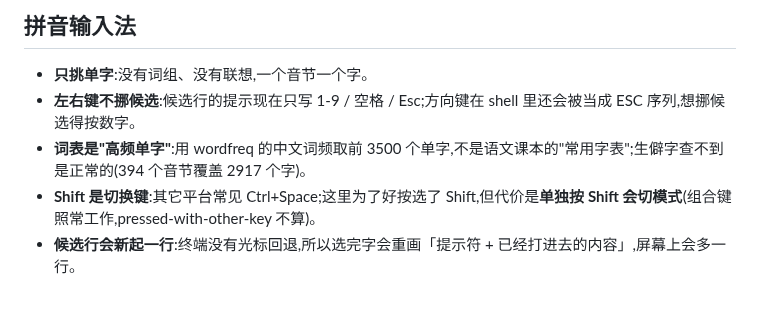
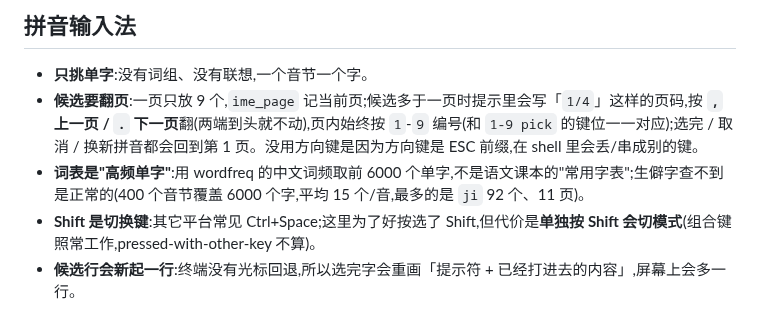
Before and after one commit to KaiXinLee114514/JoyOS, a Markdown page: docs/known-issues.md, the part around the change. Drawn GitHub-style.

```diff
--- a/docs/known-issues.md
+++ b/docs/known-issues.md
@@ -286,7 +286,7 @@ CR2 不在 `0x120000~0x1EFFFF` 这两个窗口里(比如程序把指针玩飞了
 ## 拼音输入法
 
 - **只挑单字**:没有词组、没有联想,一个音节一个字。
-- **左右键不挪候选**:候选行的提示现在只写 1-9 / 空格 / Esc;方向键在 shell 里还会被当成 ESC 序列,想挪候选得按数字。
-- **词表是"高频单字"**:用 wordfreq 的中文词频取前 3500 个单字,不是语文课本的"常用字表";生僻字查不到是正常的(394 个音节覆盖 2917 个字)。
+- **候选要翻页**:一页只放 9 个,`ime_page` 记当前页;候选多于一页时提示里会写「`1/4`」这样的页码,按 **`,` 上一页 / `.` 下一页**翻(两端到头就不动),页内始终按 `1`-`9` 编号(和 `1-9 pick` 的键位一一对应);选完 / 取消 / 换新拼音都会回到第 1 页。没用方向键是因为方向键是 ESC 前缀,在 shell 里会丢/串成别的键。
+- **词表是"高频单字"**:用 wordfreq 的中文词频取前 6000 个单字,不是语文课本的"常用字表";生僻字查不到是正常的(400 个音节覆盖 6000 个字,平均 15 个/音,最多的是 `ji` 92 个、11 页)。
 - **Shift 是切换键**:其它平台常见 Ctrl+Space;这里为了好按选了 Shift,但代价是**单独按 Shift 会切模式**(组合键照常工作,pressed-with-other-key 不算)。
 - **候选行会新起一行**:终端没有光标回退,所以选完字会重画「提示符 + 已经打进去的内容」,屏幕上会多一行。
```
Also changed, not shown: README.md (+11 -6 lines), docs/screenshot-ime.png, 5 other files.
